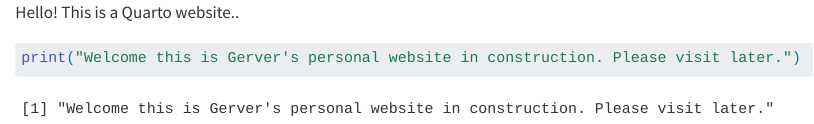
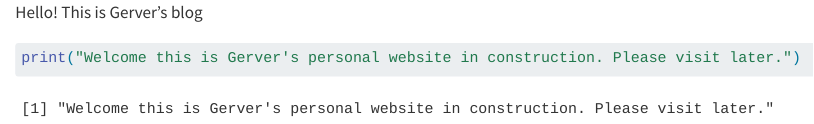
Before and after one commit to gerverhlopez/gerverhlopez.github.io, a Quarto document (index.qmd): the page in a window 1100 px wide, from its top. Rendered offline with R 4.5, knitr and Pandoc in place of Quarto, with nearby package versions.

Commit message:
Update index.qmd

````diff
--- a/index.qmd
+++ b/index.qmd
@@ -1,4 +1,4 @@
-Hello! This is a Quarto website..
+Hello! This is Gerver's blog
 
 ```{r}
 print("Welcome this is Gerver's personal website in construction. Please visit later.")
````
